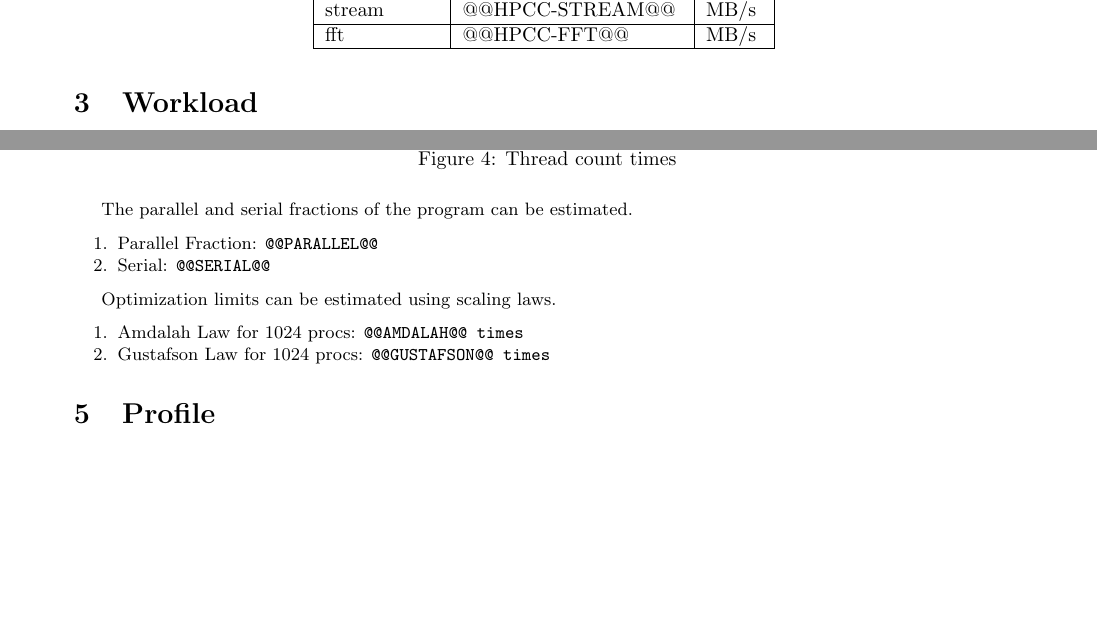
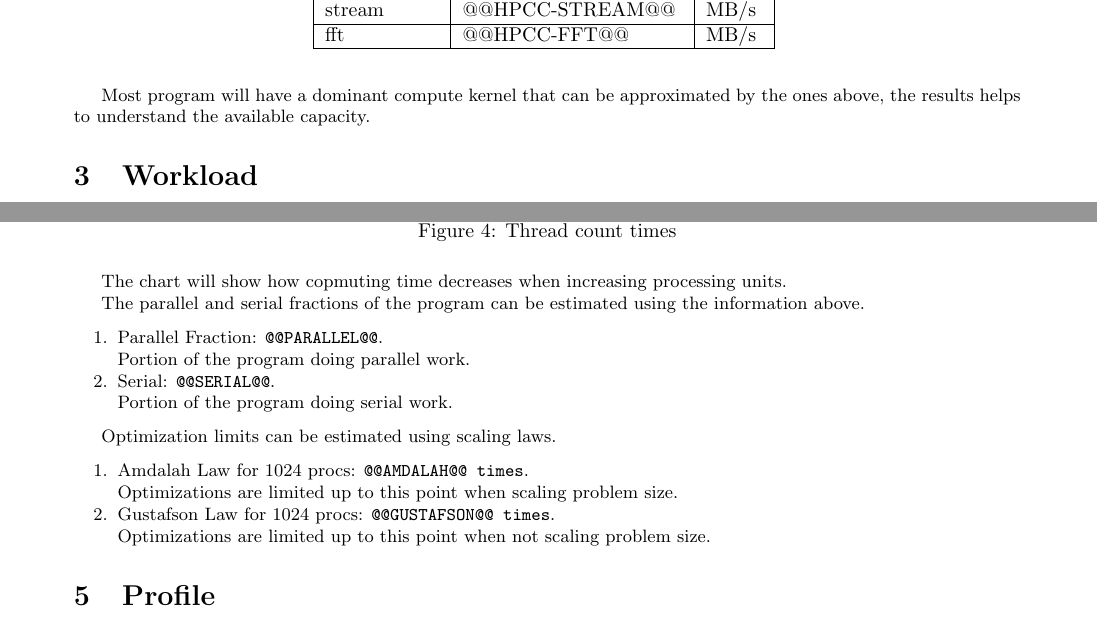
Before and after one commit to moreandres/hotspot, a LaTeX document (cfg/hotspot.tex): two parts of pages 2 and 6 of 10 before the commit and two parts of pages 2 and 6 of 11 after it, joined at a grey line, cut so that both start at the same text, the shorter picture padded with empty space. Compiled offline with pdfLaTeX.

Commit message:
add explanations to report template

```diff
--- a/cfg/hotspot.tex
+++ b/cfg/hotspot.tex
@@ -108,13 +116,17 @@ The HPC Challenge benchmark consists of different tests:
  \label{table:pruebas}
 \end{table}
 
+\smallskip
+
+Most program will have a dominant compute kernel that can be approximated by the ones above, the results helps to understand the available capacity.
+
 \section{Workload}
 
 This section provides details about the workload behavior.
 
 \subsection{Workload Stability}
 
-This subsection provides details about workload stability. The execution time of the workload should be stable and the standard deviation less than 3 units.
+This subsection provides details about workload stability.
 
 \begin{enumerate}
 \item Execution time:
@@ -176,18 +191,20 @@ A chart with the execution time when scaling computation units.
 \caption{Thread count times}
 \end{figure}
 
-The parallel and serial fractions of the program can be estimated.
+The chart will show how copmuting time decreases when increasing processing units.
+
+The parallel and serial fractions of the program can be estimated using the information above.
 
 \begin{enumerate}
-\item Parallel Fraction: {\tt @@PARALLEL@@}
-\item Serial: {\tt @@SERIAL@@}
+\item Parallel Fraction: {\tt @@PARALLEL@@}.\\Portion of the program doing parallel work.
+\item Serial: {\tt @@SERIAL@@}.\\Portion of the program doing serial work.
 \end{enumerate}
 
 Optimization limits can be estimated using scaling laws.
 
 \begin{enumerate}
-\item Amdalah Law for 1024 procs: {\tt @@AMDALAH@@ times}
-\item Gustafson Law for 1024 procs: {\tt @@GUSTAFSON@@ times}
+\item Amdalah Law for 1024 procs: {\tt @@AMDALAH@@ times}.\\ Optimizations are limited up to this point when scaling problem size.
+\item Gustafson Law for 1024 procs: {\tt @@GUSTAFSON@@ times}.\\ Optimizations are limited up to this point when not scaling problem size.
 \end{enumerate}
 
 \section{Profile}
```
Also changed, not shown: cfg/hotspot.tex (17 more changed lines), 2 other files.
